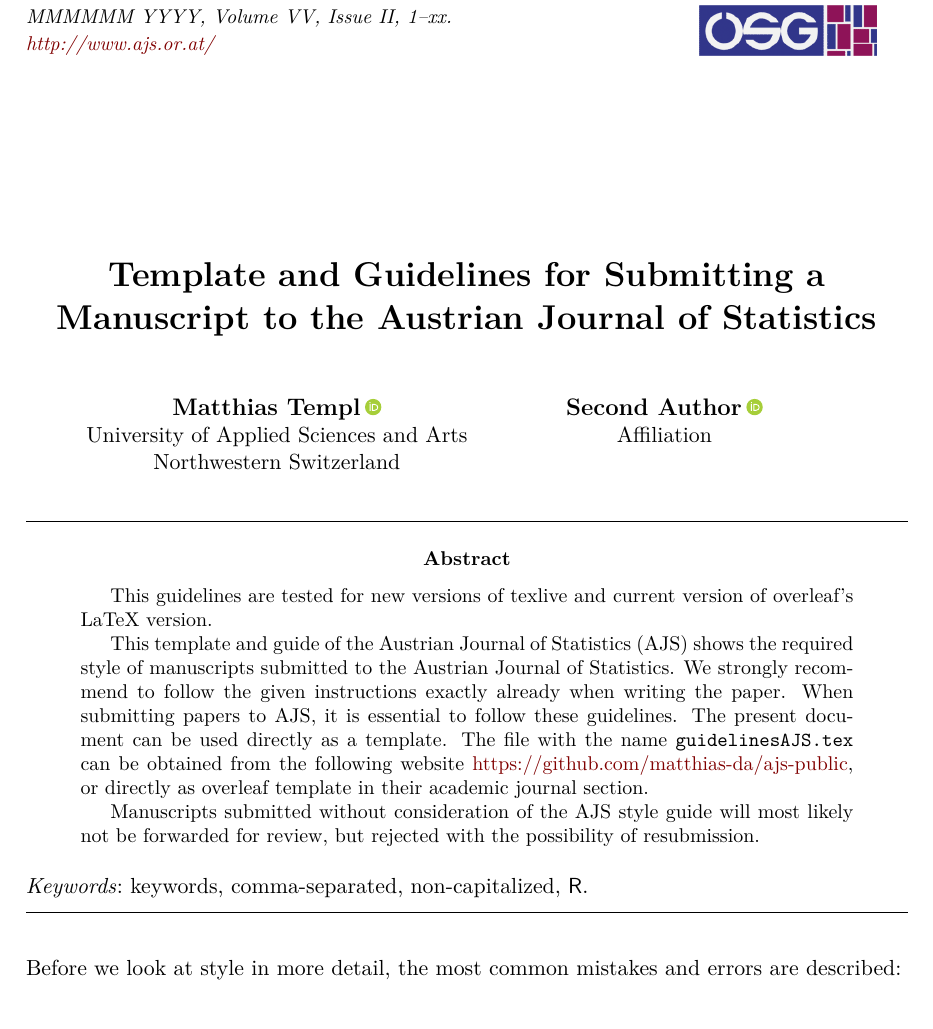
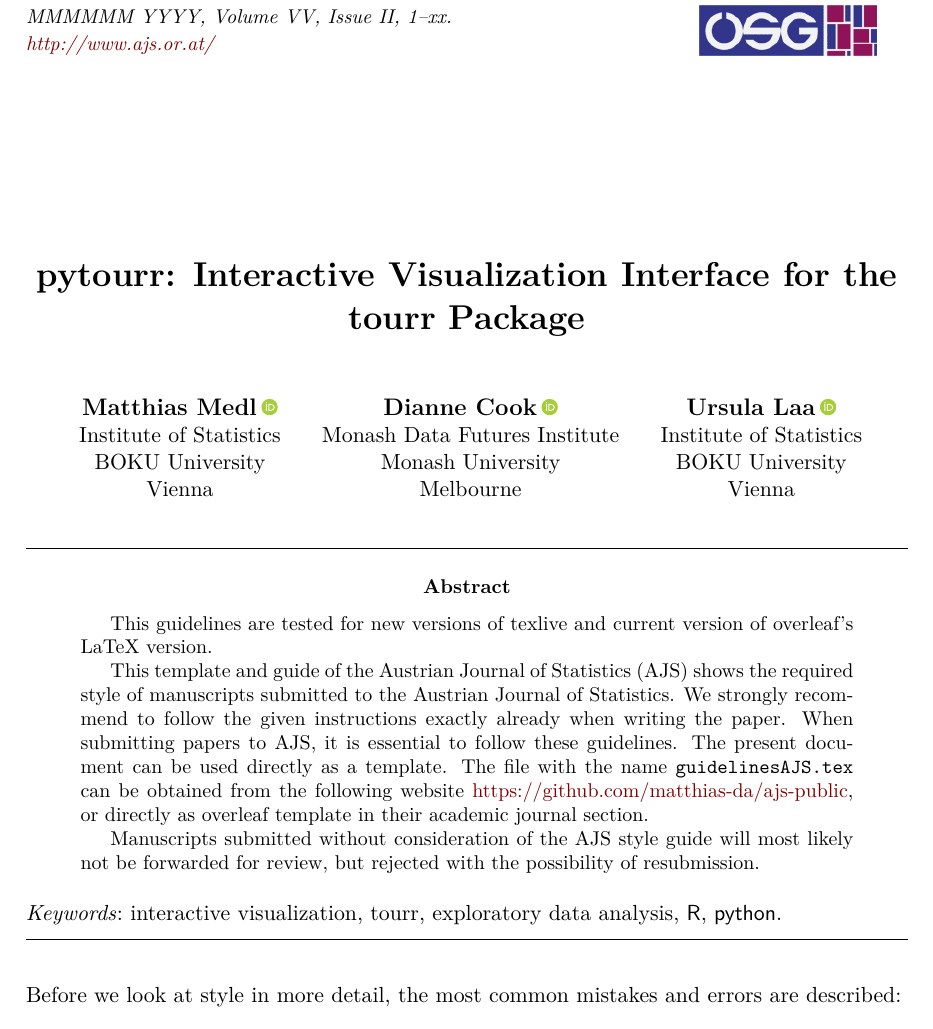
Before and after one commit to mmedl94/lionfish_article, a LaTeX document (manuscript.tex): part of page 1 of 5, cut so that both start at the same text. Compiled offline with pdfLaTeX.

Commit message:
basic changes

```diff
--- a/manuscript.tex
+++ b/manuscript.tex
@@ -8,15 +8,16 @@
 
 
 %% almost as usual
-\author{Matthias Templ\,\orcidlink{0000-0002-8638-5276}\\ University of Applied Sciences and Arts \\ Northwestern Switzerland \And
-        Second Author\,\orcidlink{0000-0000-0000-0000}\\ Affiliation}
+\author{Matthias Medl\,\orcidlink{0000-0002-3354-4579}\\ Institute of Statistics \\ BOKU University \\ Vienna \And
+        Dianne Cook\,\orcidlink{0000-0002-3813-7155}\\ Monash Data Futures Institute \\ Monash University \\ Melbourne \And
+        Ursula Laa\,\orcidlink{0000-0002-0249-6439}\\ Institute of Statistics \\ BOKU University \\ Vienna}
 %% \AND can be used instead of \And and starts a new line
-\title{Template and Guidelines for Submitting a Manuscript to the Austrian Journal of Statistics}
+\title{pytourr: Interactive Visualization Interface for the tourr Package}
 
 %% for pretty printing and a nice hypersummary also set:
-\Plainauthor{Matthias Templ, Second Author} %% comma-separated
-\Plaintitle{A Capitalized Title: Something about a Topic} %% without formatting
-\Shorttitle{A Capitalized Title} %% a short title (if necessary)
+\Plainauthor{Matthias Medl, Dianne Cook, Ursula Laa} %% comma-separated
+\Plaintitle{pytourr: Interactive Visualization Interface for the tourr Package} %% without formatting
+\Shorttitle{pytourr} %% a short title (if necessary)
 
 %% an abstract and keywords
 \Abstract{
@@ -28,7 +29,7 @@ to follow the given instructions exactly already when writing the paper. When su
 
 Manuscripts submitted without consideration of the AJS style guide will most likely not be forwarded for review, but rejected with the possibility of resubmission.
 }
-\Keywords{keywords, comma-separated, non-capitalized, \proglang{R}}
+\Keywords{interactive visualization, tourr, exploratory data analysis, \proglang{R}, \proglang{python}}
 \Plainkeywords{keywords, comma-separated, non-capitalized,, R} %% without formatting
 %% at least one keyword must be supplied
 
```
Also changed, not shown: guidelines.pdf (added), manuscript.pdf, 2 other files.
